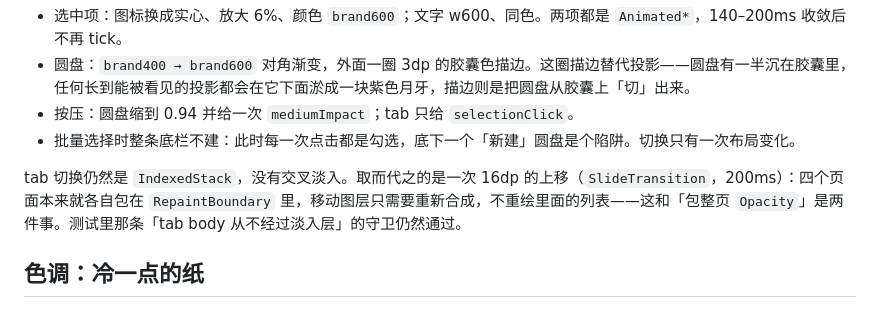
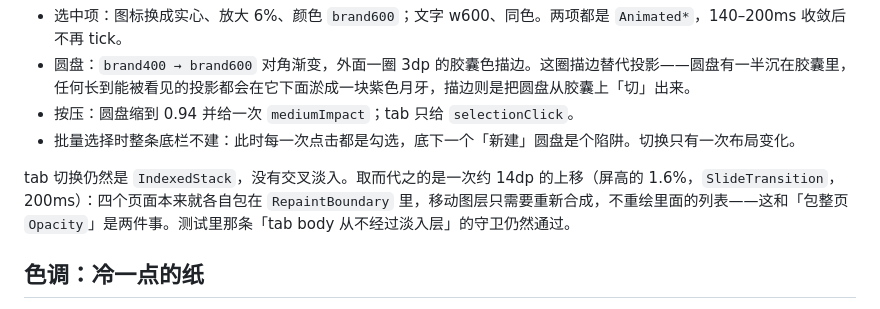
Before and after one commit to niceday-hh/codex_flutter2, a Markdown page: docs/releases/v0.9.17.md, the part around the change. GitHub-like rendering.

```diff
--- a/docs/releases/v0.9.17.md
+++ b/docs/releases/v0.9.17.md
@@ -13,7 +13,7 @@
 - 按压：圆盘缩到 0.94 并给一次 `mediumImpact`；tab 只给 `selectionClick`。
 - 批量选择时整条底栏不建：此时每一次点击都是勾选，底下一个「新建」圆盘是个陷阱。切换只有一次布局变化。
 
-tab 切换仍然是 `IndexedStack`，没有交叉淡入。取而代之的是一次 16dp 的上移（`SlideTransition`，200ms）：四个页面本来就各自包在 `RepaintBoundary` 里，移动图层只需要重新合成，不重绘里面的列表——这和「包整页 `Opacity`」是两件事。测试里那条「tab body 从不经过淡入层」的守卫仍然通过。
+tab 切换仍然是 `IndexedStack`，没有交叉淡入。取而代之的是一次约 14dp 的上移（屏高的 1.6%，`SlideTransition`，200ms）：四个页面本来就各自包在 `RepaintBoundary` 里，移动图层只需要重新合成，不重绘里面的列表——这和「包整页 `Opacity`」是两件事。测试里那条「tab body 从不经过淡入层」的守卫仍然通过。
 
 ## 色调：冷一点的纸
 
```
Also changed, not shown: README.md (+1 -1 lines).
